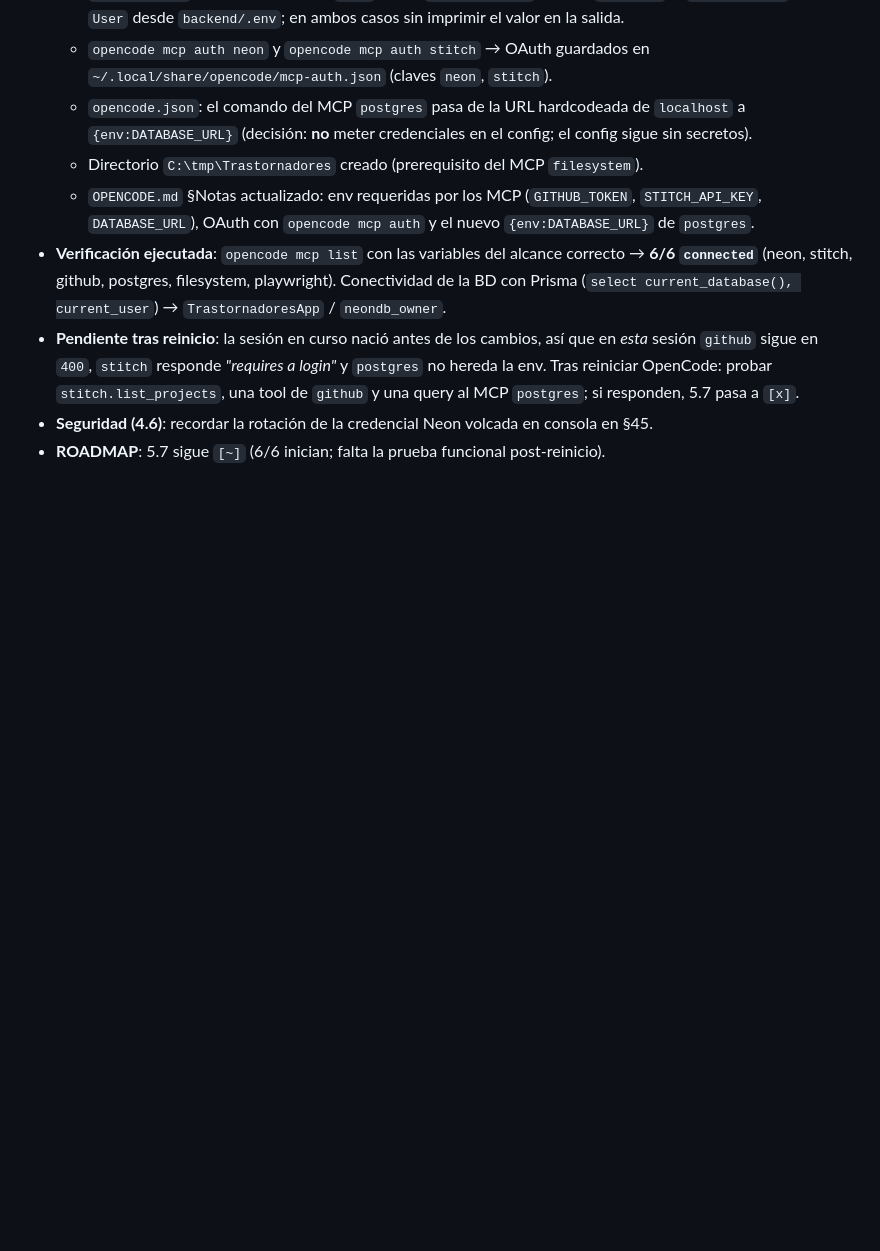
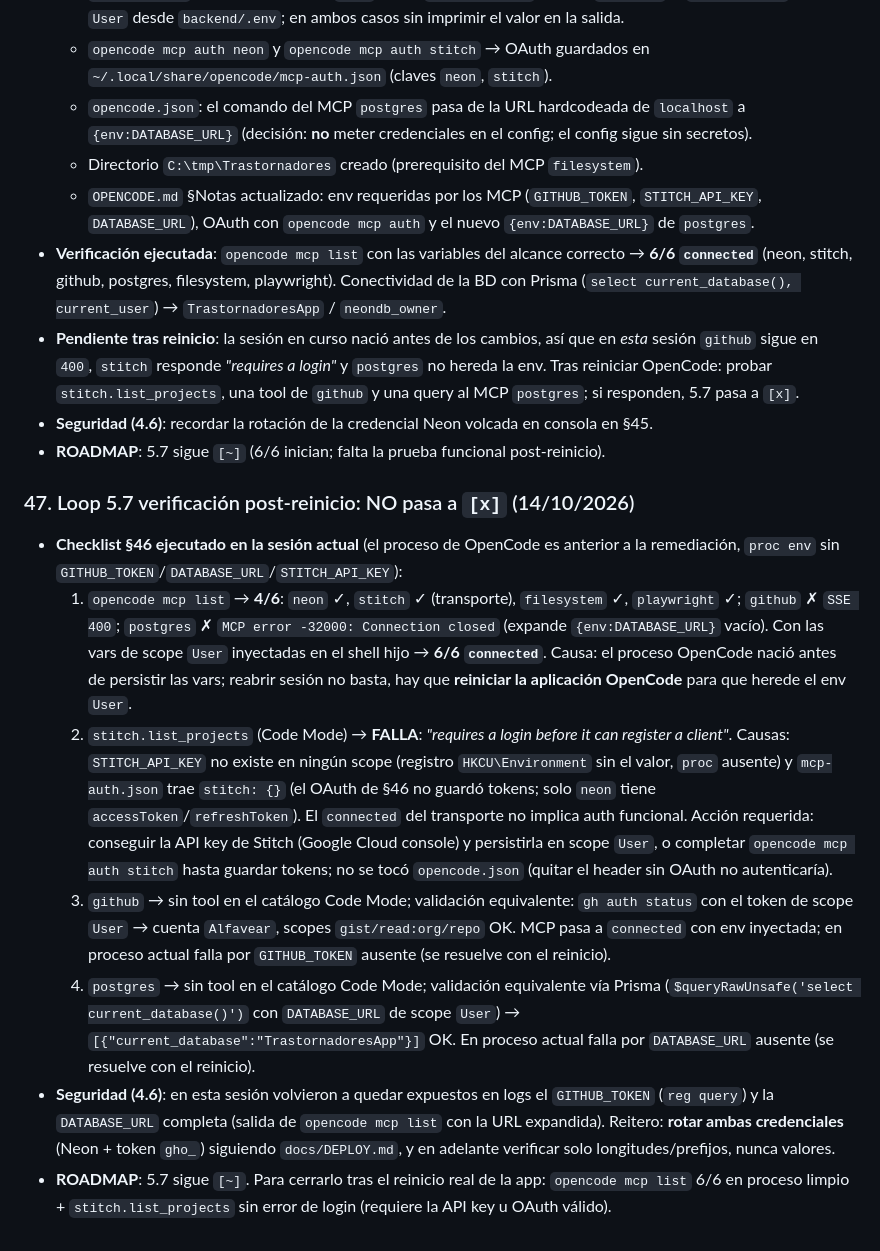
Before and after one commit to Alfavear/TrastornadoresApp, a Markdown page: Bitacora.md, the part around the change. GitHub-like rendering; blank space fills up the shorter version.

Commit message:
docs(loop): 5.7 verificacion post-reinicio S47, queda en curso (stitch sin auth, falta reinicio app)

```diff
--- a/Bitacora.md
+++ b/Bitacora.md
@@ -394,3 +394,12 @@ Este documento registra los avances, decisiones técnicas y configuraciones real
 - **Pendiente tras reinicio**: la sesión en curso nació antes de los cambios, así que en *esta* sesión `github` sigue en `400`, `stitch` responde *"requires a login"* y `postgres` no hereda la env. Tras reiniciar OpenCode: probar `stitch.list_projects`, una tool de `github` y una query al MCP `postgres`; si responden, 5.7 pasa a `[x]`.
 - **Seguridad (4.6)**: recordar la rotación de la credencial Neon volcada en consola en §45.
 - **ROADMAP**: 5.7 sigue `[~]` (6/6 inician; falta la prueba funcional post-reinicio).
+
+### 47. Loop 5.7 verificación post-reinicio: NO pasa a `[x]` (14/10/2026)
+- **Checklist §46 ejecutado en la sesión actual** (el proceso de OpenCode es anterior a la remediación, `proc env` sin `GITHUB_TOKEN`/`DATABASE_URL`/`STITCH_API_KEY`):
+  1. `opencode mcp list` → **4/6**: `neon` ✓, `stitch` ✓ (transporte), `filesystem` ✓, `playwright` ✓; `github` ✗ `SSE 400`; `postgres` ✗ `MCP error -32000: Connection closed` (expande `{env:DATABASE_URL}` vacío). Con las vars de scope `User` inyectadas en el shell hijo → **6/6 `connected`**. Causa: el proceso OpenCode nació antes de persistir las vars; reabrir sesión no basta, hay que **reiniciar la aplicación OpenCode** para que herede el env `User`.
+  2. `stitch.list_projects` (Code Mode) → **FALLA**: *"requires a login before it can register a client"*. Causas: `STITCH_API_KEY` no existe en ningún scope (registro `HKCU\Environment` sin el valor, `proc` ausente) y `mcp-auth.json` trae `stitch: {}` (el OAuth de §46 no guardó tokens; solo `neon` tiene `accessToken`/`refreshToken`). El `connected` del transporte no implica auth funcional. Acción requerida: conseguir la API key de Stitch (Google Cloud console) y persistirla en scope `User`, o completar `opencode mcp auth stitch` hasta guardar tokens; no se tocó `opencode.json` (quitar el header sin OAuth no autenticaría).
+  3. `github` → sin tool en el catálogo Code Mode; validación equivalente: `gh auth status` con el token de scope `User` → cuenta `Alfavear`, scopes `gist/read:org/repo` OK. MCP pasa a `connected` con env inyectada; en proceso actual falla por `GITHUB_TOKEN` ausente (se resuelve con el reinicio).
+  4. `postgres` → sin tool en el catálogo Code Mode; validación equivalente vía Prisma (`$queryRawUnsafe('select current_database()')` con `DATABASE_URL` de scope `User`) → `[{"current_database":"TrastornadoresApp"}]` OK. En proceso actual falla por `DATABASE_URL` ausente (se resuelve con el reinicio).
+- **Seguridad (4.6)**: en esta sesión volvieron a quedar expuestos en logs el `GITHUB_TOKEN` (`reg query`) y la `DATABASE_URL` completa (salida de `opencode mcp list` con la URL expandida). Reitero: **rotar ambas credenciales** (Neon + token `gho_`) siguiendo `docs/DEPLOY.md`, y en adelante verificar solo longitudes/prefijos, nunca valores.
+- **ROADMAP**: 5.7 sigue `[~]`. Para cerrarlo tras el reinicio real de la app: `opencode mcp list` 6/6 en proceso limpio + `stitch.list_projects` sin error de login (requiere la API key u OAuth válido).
```
